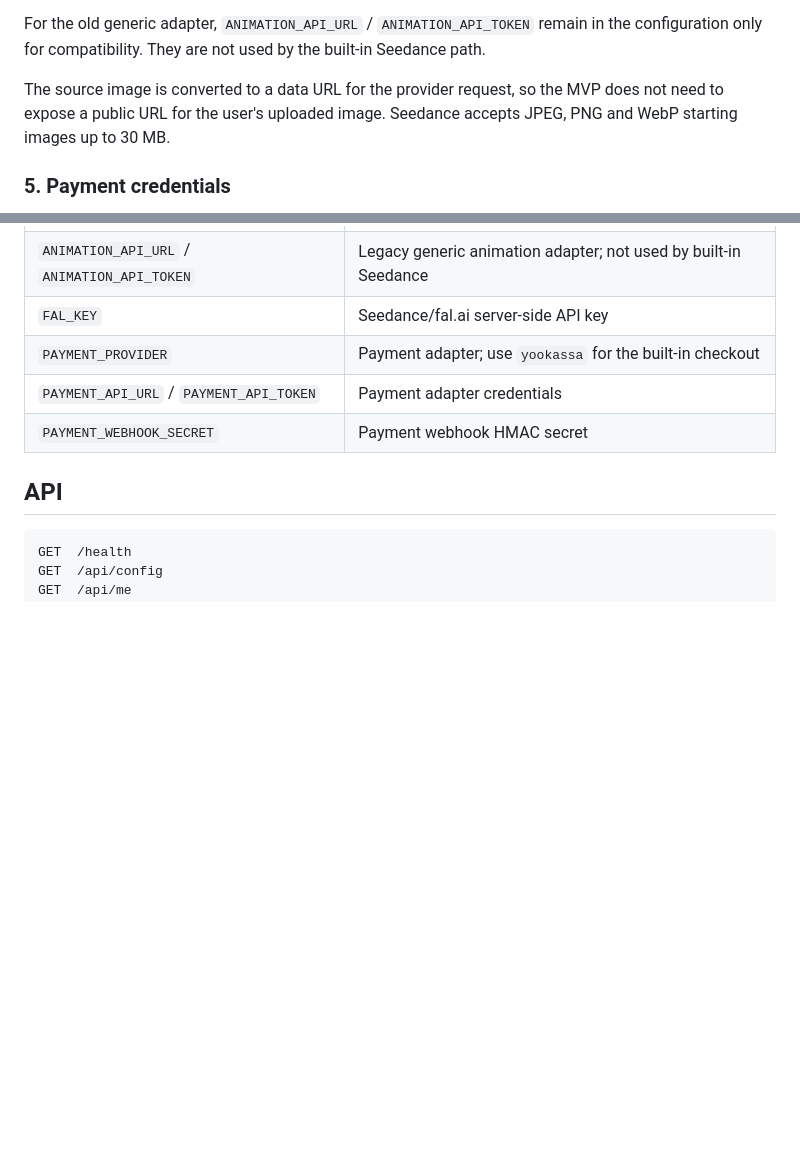
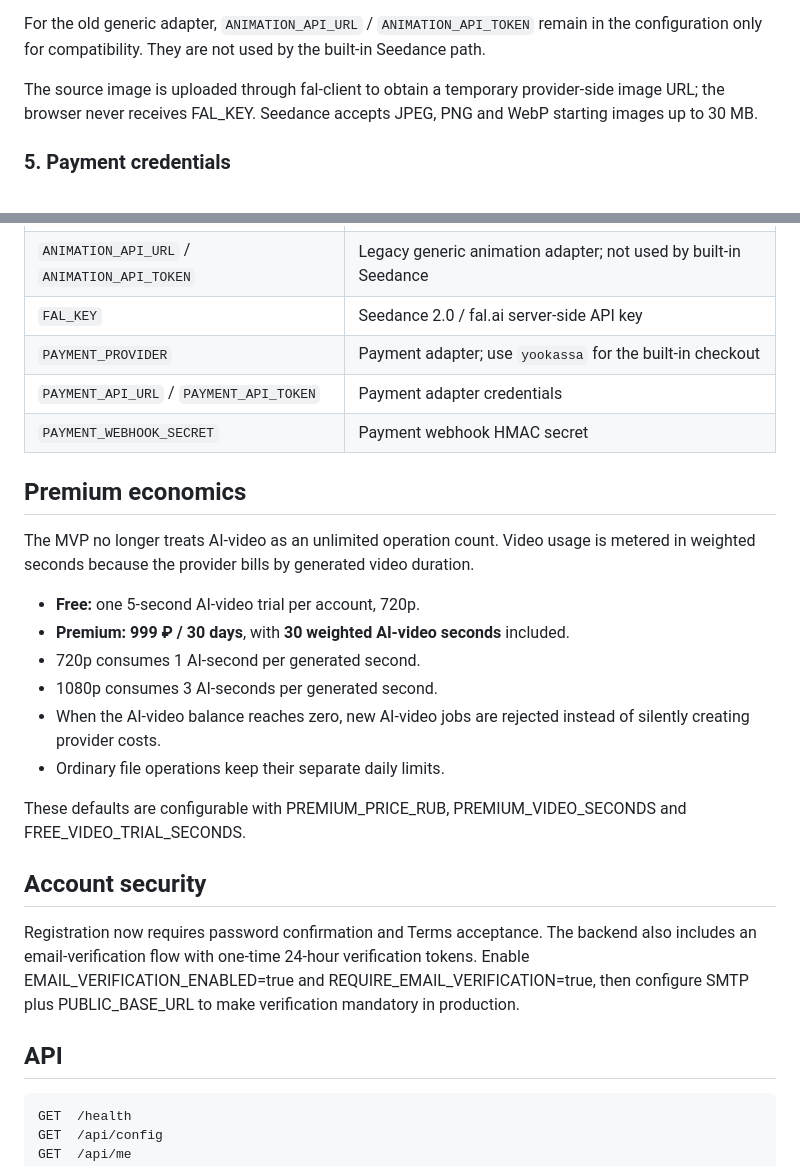
Before and after one commit to 4704797z-design/FileForge, a Markdown page: README.md, 2 parts joined by grey strips. Drawn GitHub-style; blank space fills up the shorter version.

Commit message:
Update README for metered AI-video and account verification

```diff
--- a/README.md
+++ b/README.md
@@ -169,7 +169,7 @@ The current implementation uses the Fast Seedance endpoint for 480p/720p and the
 
 For the old generic adapter, `ANIMATION_API_URL` / `ANIMATION_API_TOKEN` remain in the configuration only for compatibility. They are not used by the built-in Seedance path.
 
-The source image is converted to a data URL for the provider request, so the MVP does not need to expose a public URL for the user's uploaded image. Seedance accepts JPEG, PNG and WebP starting images up to 30 MB.
+The source image is uploaded through fal-client to obtain a temporary provider-side image URL; the browser never receives FAL_KEY. Seedance accepts JPEG, PNG and WebP starting images up to 30 MB.
 
 ### 5. Payment credentials
 
@@ -251,10 +251,27 @@ Never send API keys, payment credentials, passwords, or private tokens through c
 | `COOKIE_SECURE` | Secure cookie flag |
 | `AI_UPSCALE_URL` / `AI_UPSCALE_TOKEN` | AI upscale provider |
 | `ANIMATION_API_URL` / `ANIMATION_API_TOKEN` | Legacy generic animation adapter; not used by built-in Seedance |\n| `FAL_KEY` | Seedance 2.0 / fal.ai server-side API key |
-| `FAL_KEY` | Seedance/fal.ai server-side API key |
+| `FAL_KEY` | Seedance 2.0 / fal.ai server-side API key |
 | `PAYMENT_PROVIDER` | Payment adapter; use `yookassa` for the built-in checkout |\n| `YOOKASSA_SHOP_ID` | YooKassa merchant Shop ID |\n| `YOOKASSA_SECRET_KEY` | YooKassa server-side secret key |\n| `PUBLIC_BASE_URL` | Public HTTPS origin used as payment return URL |
 | `PAYMENT_API_URL` / `PAYMENT_API_TOKEN` | Payment adapter credentials |
 | `PAYMENT_WEBHOOK_SECRET` | Payment webhook HMAC secret |
+
+## Premium economics
+
+The MVP no longer treats AI-video as an unlimited operation count. Video usage is metered in weighted seconds because the provider bills by generated video duration.
+
+- **Free:** one 5-second AI-video trial per account, 720p.
+- **Premium:** **999 ₽ / 30 days**, with **30 weighted AI-video seconds** included.
+- 720p consumes 1 AI-second per generated second.
+- 1080p consumes 3 AI-seconds per generated second.
+- When the AI-video balance reaches zero, new AI-video jobs are rejected instead of silently creating provider costs.
+- Ordinary file operations keep their separate daily limits.
+
+These defaults are configurable with PREMIUM_PRICE_RUB, PREMIUM_VIDEO_SECONDS and FREE_VIDEO_TRIAL_SECONDS.
+
+## Account security
+
+Registration now requires password confirmation and Terms acceptance. The backend also includes an email-verification flow with one-time 24-hour verification tokens. Enable EMAIL_VERIFICATION_ENABLED=true and REQUIRE_EMAIL_VERIFICATION=true, then configure SMTP plus PUBLIC_BASE_URL to make verification mandatory in production.
 
 ## API
 
```
